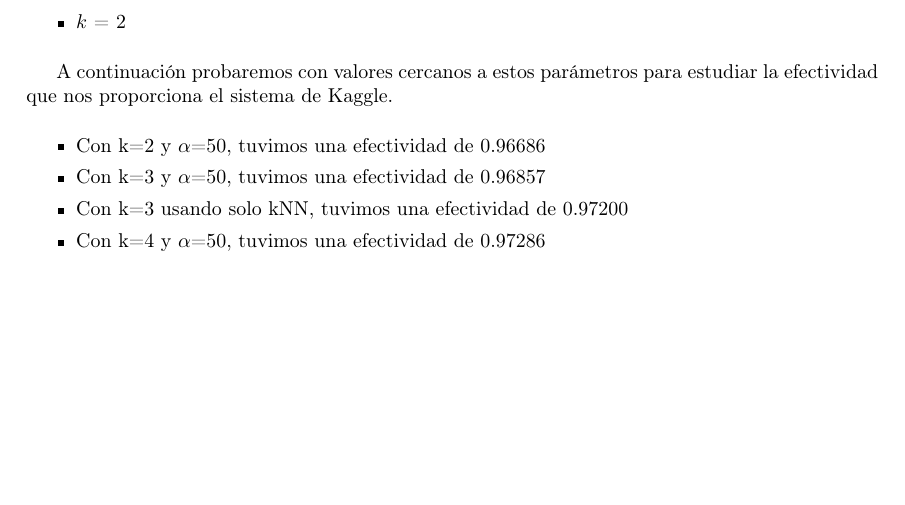
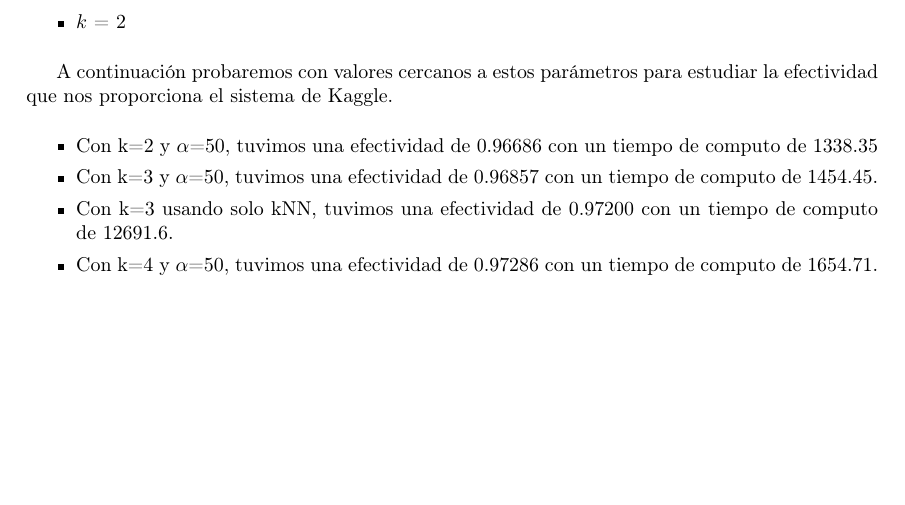
Before and after one commit to german94/image-processing, a LaTeX document (TP2/InformeCompleto/document.tex, which reads TP2/InformeCompleto/discusion.tex): part of page 21 of 28, cut so that both start at the same text. Compiled offline with pdfLaTeX.

Commit message:
apendice

```diff
--- a/TP2/InformeCompleto/discusion.tex
+++ b/TP2/InformeCompleto/discusion.tex
@@ -46,8 +46,8 @@ Luego de toda la experimentación concluímos que los mejores parámetros, en cu
 
 A continuación probaremos con valores cercanos a estos parámetros para estudiar la efectividad que nos proporciona el sistema de Kaggle.
 \begin{itemize}
-	\item Con k=2 y $\alpha$=50, tuvimos una efectividad de 0.96686
-	\item Con k=3 y $\alpha$=50, tuvimos una efectividad de 0.96857
-	\item Con k=3 usando solo kNN, tuvimos una efectividad de 0.97200
-	\item Con k=4 y $\alpha$=50, tuvimos una efectividad de 0.97286
+	\item Con k=2 y $\alpha$=50, tuvimos una efectividad de 0.96686 con un tiempo de computo de 1338.35
+	\item Con k=3 y $\alpha$=50, tuvimos una efectividad de 0.96857 con un tiempo de computo de 1454.45.
+	\item Con k=3 usando solo kNN, tuvimos una efectividad de 0.97200 con un tiempo de computo de 12691.6.
+	\item Con k=4 y $\alpha$=50, tuvimos una efectividad de 0.97286 con un tiempo de computo de 1654.71.
 \end{itemize}
```
Also changed, not shown: TP2/InformeCompleto/document.pdf, 2 other files.
